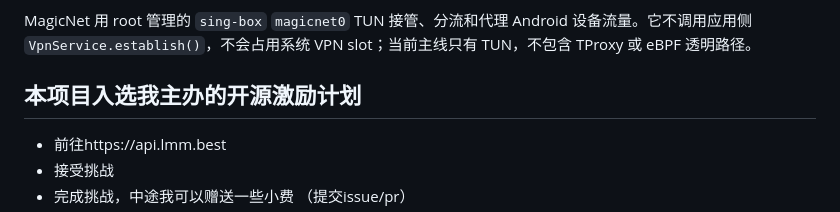
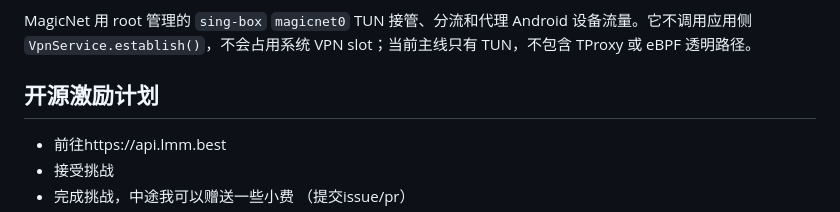
Before and after one commit to LIghtJUNction/MagicNet, a Markdown page: README.md, the part around the change. GitHub-like rendering.

Commit message:
更新 README.md

```diff
--- a/README.md
+++ b/README.md
@@ -10,7 +10,7 @@
 
 MagicNet 用 root 管理的 `sing-box` `magicnet0` TUN 接管、分流和代理 Android 设备流量。它不调用应用侧 `VpnService.establish()`，不会占用系统 VPN slot；当前主线只有 TUN，不包含 TProxy 或 eBPF 透明路径。
 
-## 本项目入选我主办的开源激励计划
+## 开源激励计划
 - 前往https://api.lmm.best
 - 接受挑战
 - 完成挑战，中途我可以赠送一些小费
```
